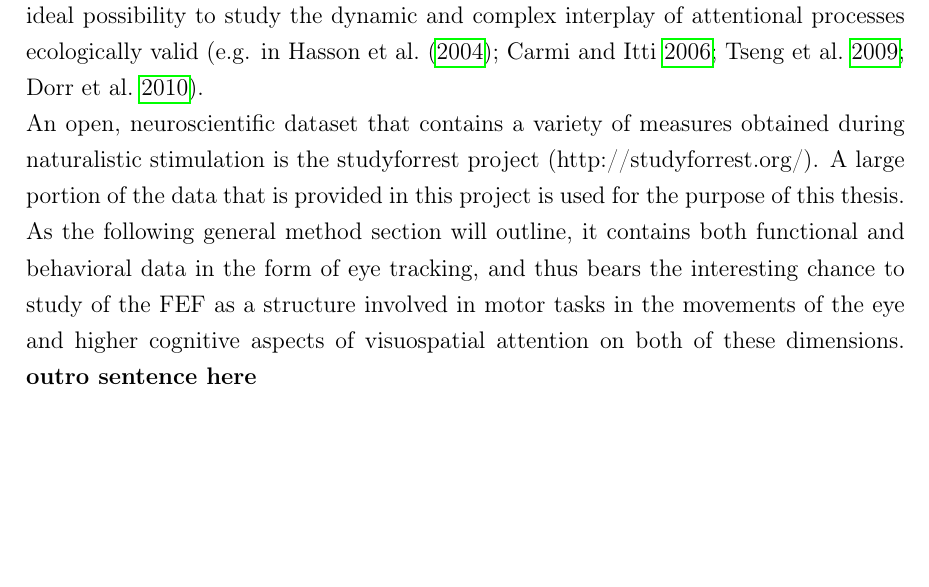
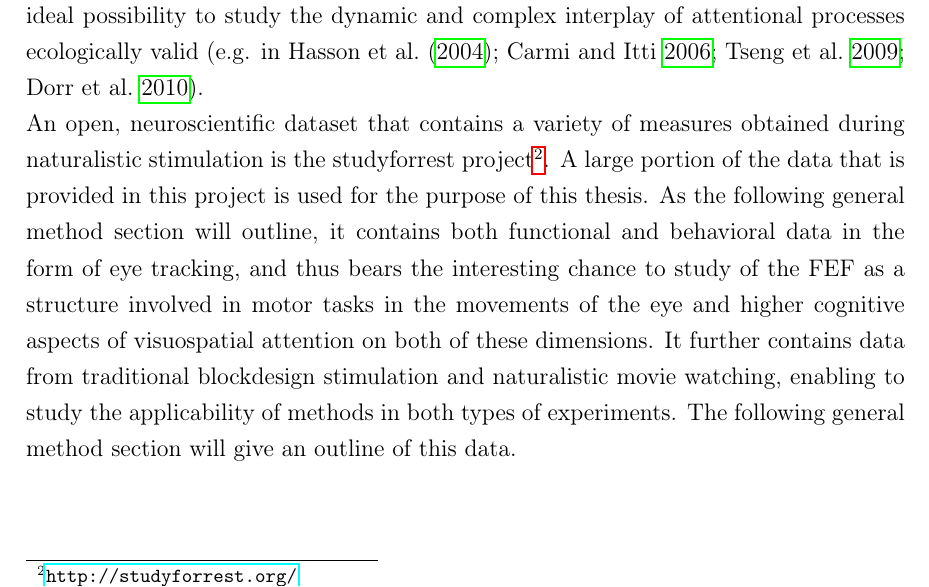
Before and after one commit to AdinaWagner/thesis, a LaTeX thesis (Masterarbeit.tex): part of page 19 of 83, cut so that both start at the same text, the shorter picture padded with empty space. Compiled offline with pdfLaTeX; an older LaTeX class or package is replaced by its successor.

Commit message:
polish bridge to general methods

```diff
--- a/Masterarbeit.tex
+++ b/Masterarbeit.tex
@@ -477,7 +477,7 @@ In conclusion, the frontal eye fields are an interesting structure occupying imp
 \subsection{Studying of visuospatial attention with complex stimulation }
 Visuospatial attention is usually studied by means of highly controlled experimental tasks, such as Posners' cueing paradigm (\cite{posner1980attention}) or simple visual search tasks. While well controllable, these conventional laboratory experiments suffer from a lack of ecological validity and fail to evoke realistic competing demands for visuospatial attention. As \textcite{hasson2004intersubject} noted, controlled experimental settings bear little resemblance to natural viewing for at least four reasons: 1) Lack of complex visual scenes (i.e. presentation of visual stimuli in isolation), 2) Lack of (complex) movement, 3) Lack of unconstrained eye movement, and 4) Lack of interactions between vision and additional modalities, context and emotional valence. Naturalistic stimulation such as watching movie clips, in contrast, does not suffer from these shortcomings. Therefore, while static images have been an object of interest in the analysis of gaze distribution and attention from the early works of \textcite{yarbus1967eye} onwards, movies or videos became a promising stimulus choice during the past decade: They contain interesting, multisensory stimuli and are more representative of natural vision arrays than static pictures. As movie content constantly changes and includes both salient elements such as motion, as well as top-down components from the attempts to comprehend and interpret the content (\cite{ross2013eye}), movies represent an ideal possibility to study the dynamic and complex interplay of attentional processes ecologically valid (e.g. in \textcite{hasson2004intersubject}; \cite{carmi2006visual}; \cite{tseng2009quantifying}; \cite{dorr2010variability}).
 
-An open, neuroscientific dataset that contains a variety of measures obtained during naturalistic stimulation is the studyforrest project (http://studyforrest.org/). A large portion of the data that is provided in this project is used for the purpose of this thesis. As the following general method section will outline, it contains both functional and behavioral data in the form of eye tracking, and thus bears the interesting chance to study of the FEF as a structure involved in motor tasks in the movements of the eye and higher cognitive aspects of visuospatial attention on both of these dimensions. \textbf{outro sentence here}
+An open, neuroscientific dataset that contains a variety of measures obtained during naturalistic stimulation is the studyforrest project\footnote{\url{http://studyforrest.org/}}. A large portion of the data that is provided in this project is used for the purpose of this thesis. As the following general method section will outline, it contains both functional and behavioral data in the form of eye tracking, and thus bears the interesting chance to study of the FEF as a structure involved in motor tasks in the movements of the eye and higher cognitive aspects of visuospatial attention on both of these dimensions. It further contains data from traditional blockdesign stimulation and naturalistic movie watching, enabling to study the applicability of methods in both types of experiments. The following general method section will give an outline of this data.
 
 
 
```
